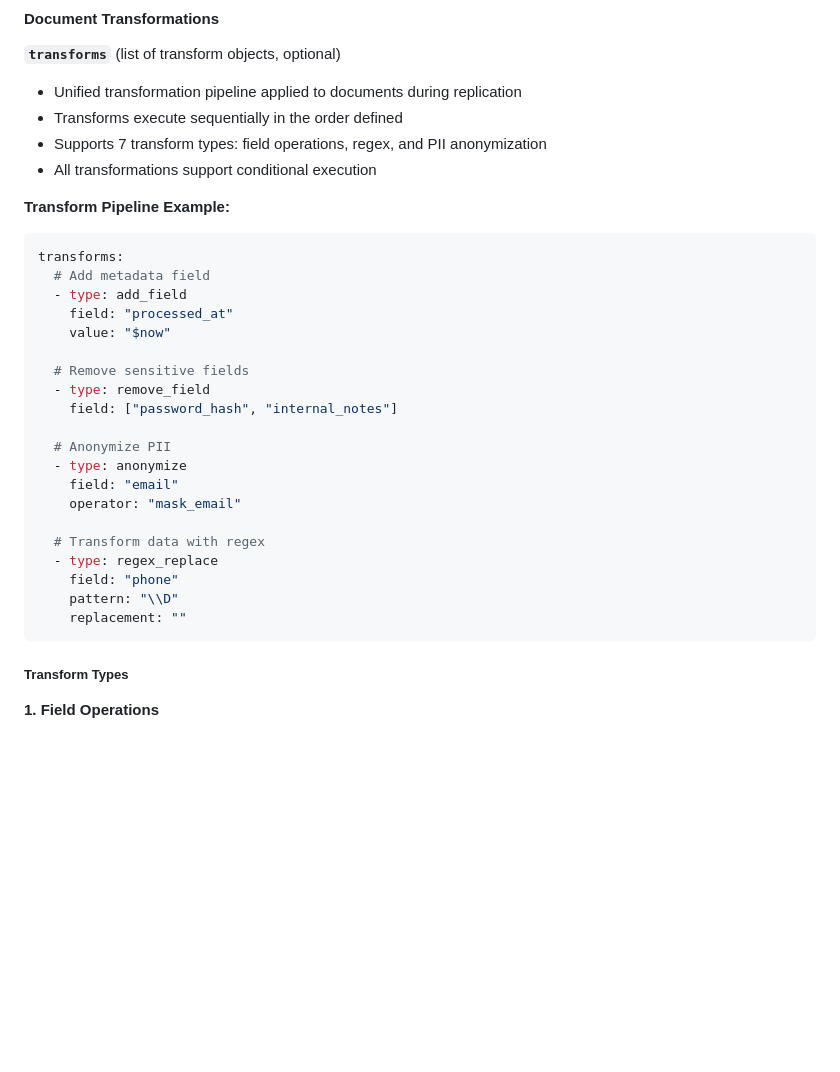
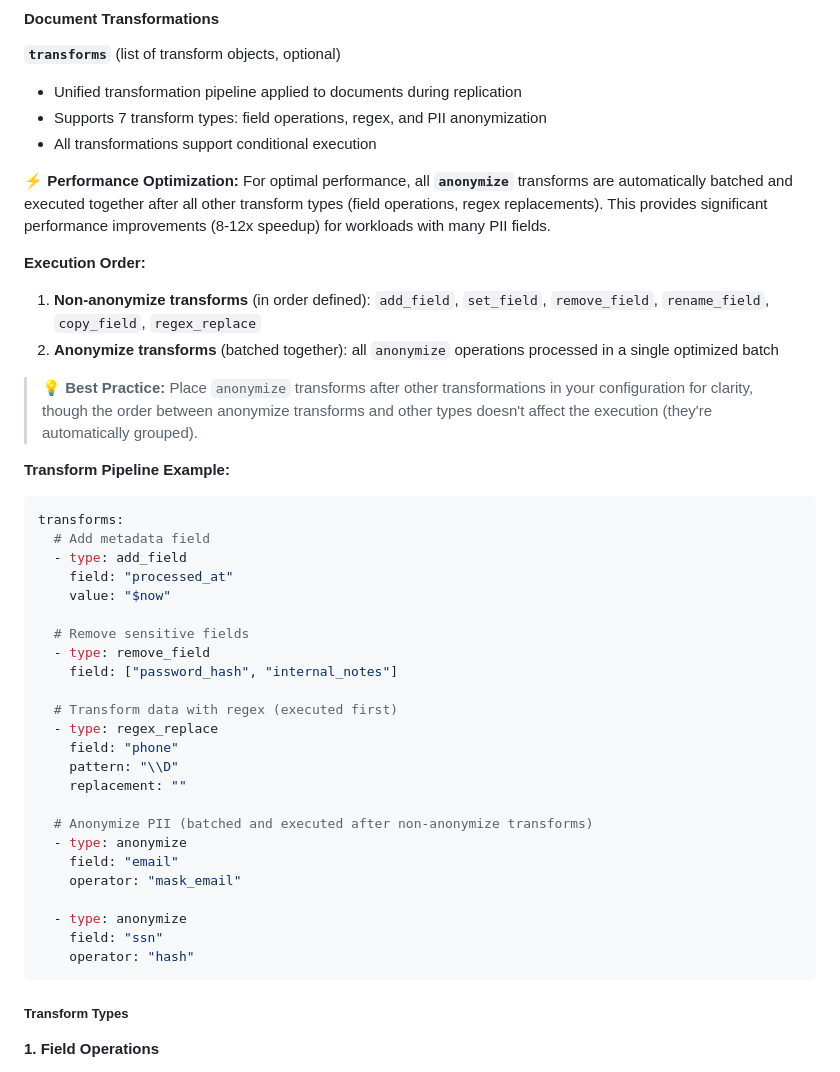
Before and after one commit to nhuray/mongo-replication, a Markdown page: docs/configuration.md, the part around the change. Drawn GitHub-style; blank space fills up the shorter version.

````diff
--- a/docs/configuration.md
+++ b/docs/configuration.md
@@ -509,9 +509,16 @@ replication:
 
 **`transforms`** (list of transform objects, optional)
 - Unified transformation pipeline applied to documents during replication
-- Transforms execute sequentially in the order defined
 - Supports 7 transform types: field operations, regex, and PII anonymization
 - All transformations support conditional execution
+
+**⚡ Performance Optimization:** For optimal performance, all **`anonymize`** transforms are automatically batched and executed together after all other transform types (field operations, regex replacements). This provides significant performance improvements (8-12x speedup) for workloads with many PII fields.
+
+**Execution Order:**
+1. **Non-anonymize transforms** (in order defined): `add_field`, `set_field`, `remove_field`, `rename_field`, `copy_field`, `regex_replace`
+2. **Anonymize transforms** (batched together): all `anonymize` operations processed in a single optimized batch
+
+> **💡 Best Practice:** Place `anonymize` transforms after other transformations in your configuration for clarity, though the order between anonymize transforms and other types doesn't affect the execution (they're automatically grouped).
 
 **Transform Pipeline Example:**
 ```yaml
@@ -525,16 +532,20 @@ transforms:
   - type: remove_field
     field: ["password_hash", "internal_notes"]
 
-  # Anonymize PII
+  # Transform data with regex (executed first)
+  - type: regex_replace
+    field: "phone"
+    pattern: "\\D"
+    replacement: ""
+
+  # Anonymize PII (batched and executed after non-anonymize transforms)
   - type: anonymize
     field: "email"
     operator: "mask_email"
 
-  # Transform data with regex
-  - type: regex_replace
-    field: "phone"
-    pattern: "\\D"
-    replacement: ""
+  - type: anonymize
+    field: "ssn"
+    operator: "hash"
 ```
 
 ##### Transform Types
````
Also changed, not shown: docs/technical-design.md (+28 -1 lines).
